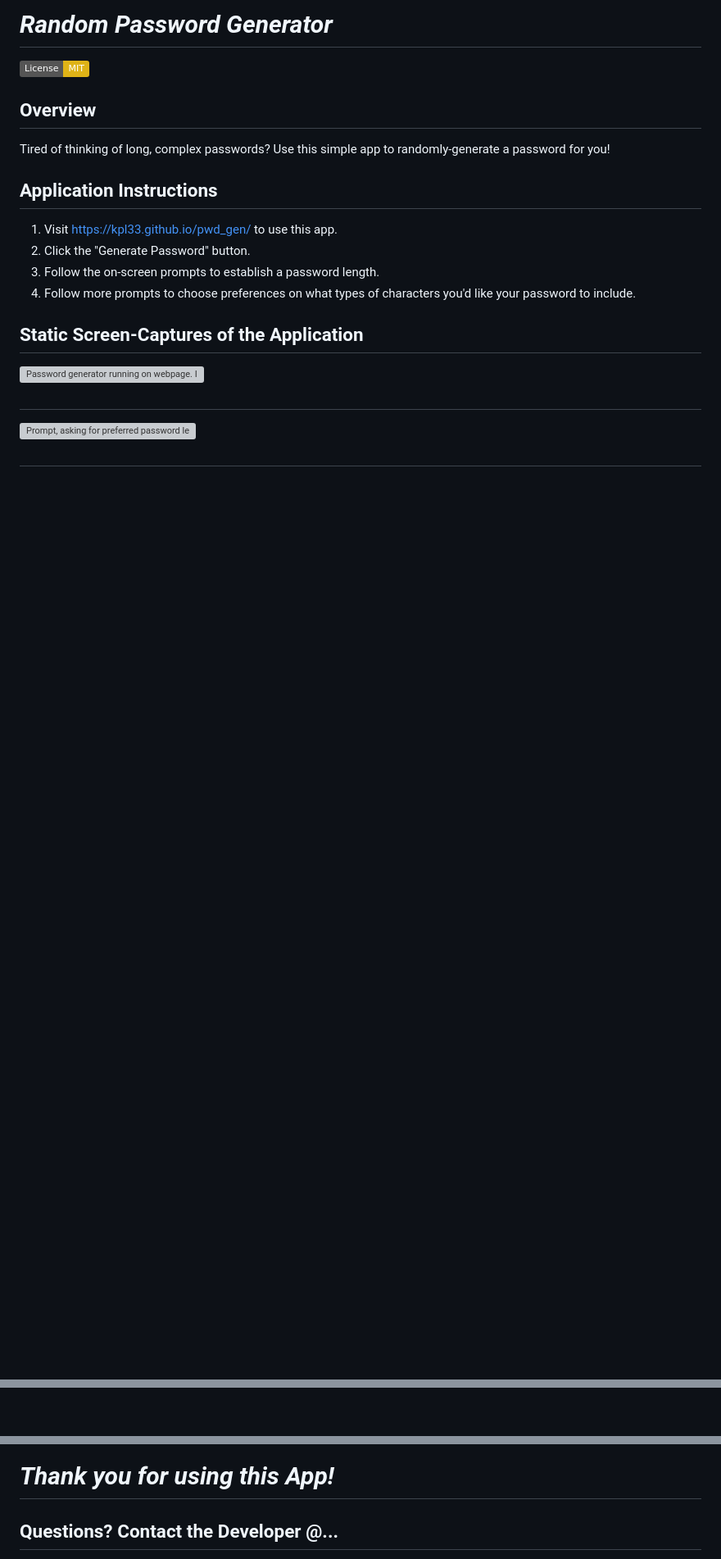
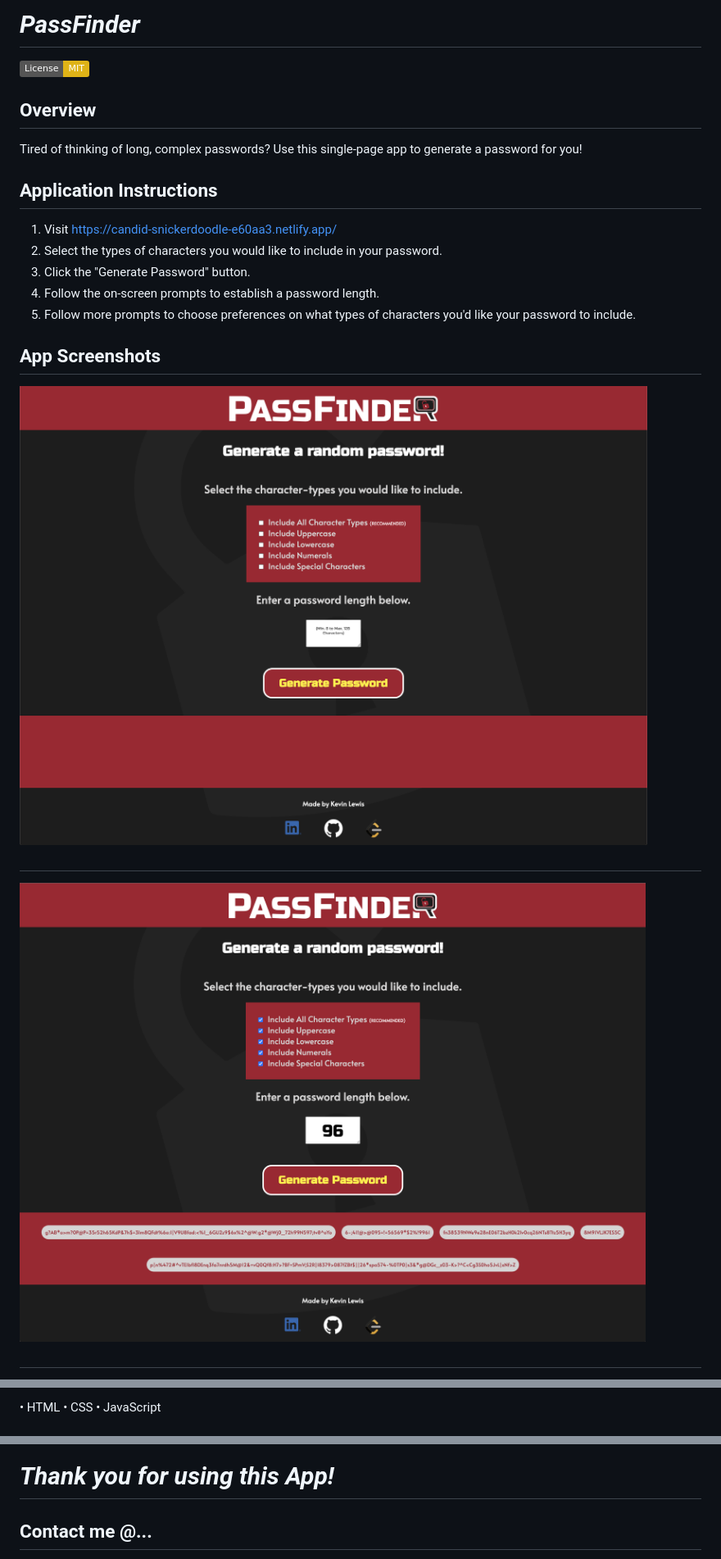
Before and after one commit to KPL33/passfinder, a Markdown page: README.md, 3 parts joined by grey strips. Shown: that part at 82% size. Drawn GitHub-style; pictures changed too: assets/passfinder1.png (added), assets/passfinder2.png (added); badges without logos; blank space fills up the shorter version; grey boxes are pictures that could not be loaded.

Commit message:
app polishing, README completed

```diff
--- a/README.md
+++ b/README.md
@@ -1,27 +1,28 @@
-# <span style="color: yellow;">**_Random Password Generator_**</span>
+# <span style="color: yellow;">**_PassFinder_**</span>
 
 [![License: MIT](https://img.shields.io/badge/License-MIT-yellow.svg)](https://opensource.org/licenses/MIT)
 </br>
 
 ## Overview
 
-Tired of thinking of long, complex passwords? Use this simple app to randomly-generate a password for you!
+Tired of thinking of long, complex passwords? Use this single-page app to generate a password for you!
 </br>
 
 ## Application Instructions
 
-1. Visit https://kpl33.github.io/pwd_gen/ to use this app.</br>
-2. Click the "Generate Password" button.</br>
+1. Visit https://candid-snickerdoodle-e60aa3.netlify.app/</br>
+2. Select the types of characters you would like to include in your password.
+3. Click the "Generate Password" button.</br>
 3. Follow the on-screen prompts to establish a password length.</br>
 4. Follow more prompts to choose preferences on what types of characters you'd like your password to include.</br>
 
-## Static Screen-Captures of the Application
+## App Screenshots
 
-![Password generator running on webpage. Initially blank](./assets/example1.png)
+![Password generator running on webpage. No previous passwords shown.](./assets/passfinder1.png)
 
 ##
 
-![Prompt, asking for preferred password length](./assets/example2.png)
+![Password generator running on webpage. 5 Previous passwords shown.](./assets/passfinder2.png)
 
 ##
 
@@ -29,3 +30,5 @@ Tired of thinking of long, complex passwords? Use this simple app to randomly-ge
 
-##
+• HTML</br>
+• CSS</br>
+• JavaScript
 
@@ -43,5 +41,5 @@ Kevin Lewis
 
 # <span style="color: lightgreen;">**_Thank you for using this App!_**</span>
 
-## Questions? Contact the Developer @...
+## Contact me @...
 
```
Also changed, not shown: other parts of README.md (+4 -8 lines), 6 other files.
